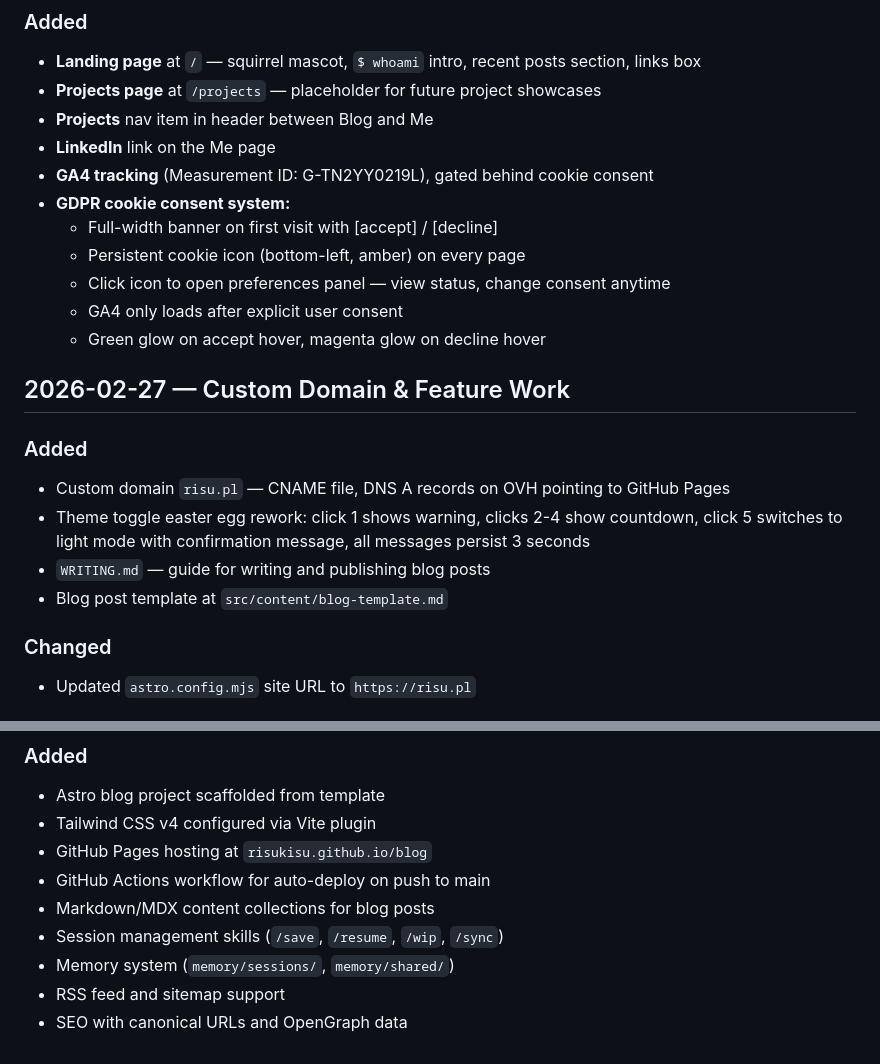
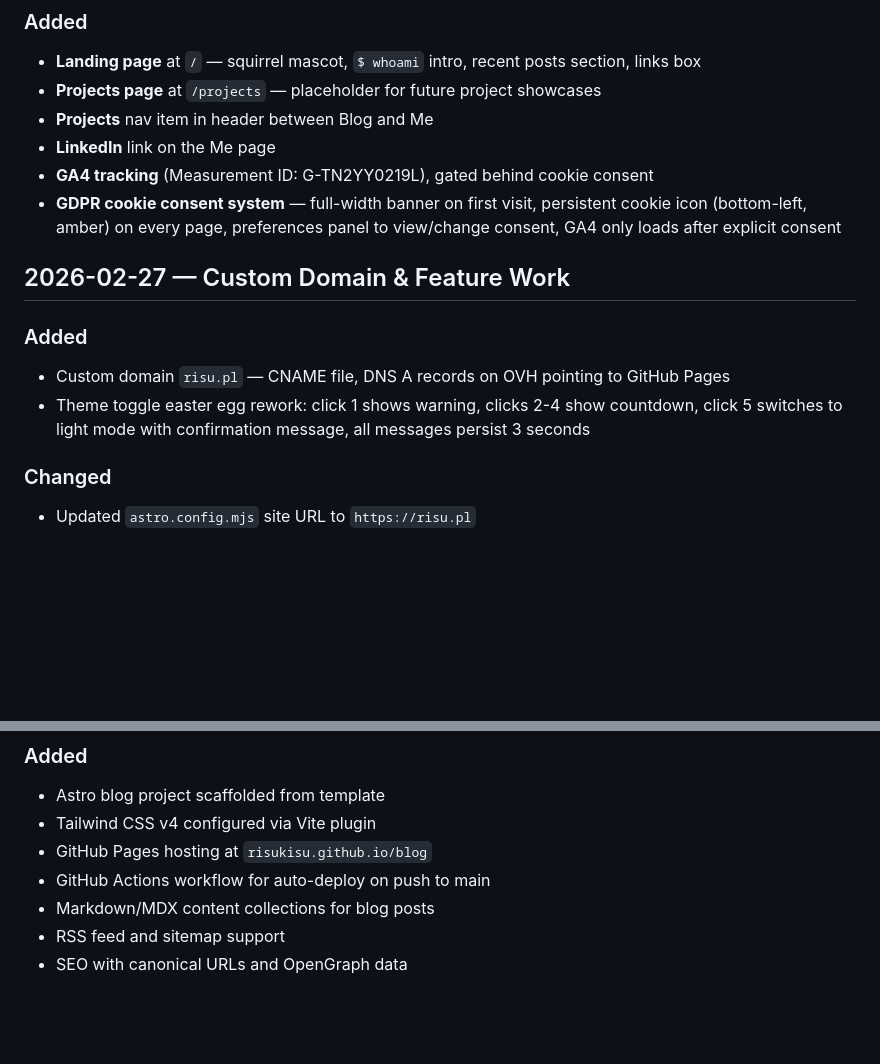
Before and after one commit to risukisu/blog, a Markdown page: CHANGELOG.md, 2 parts joined by grey strips. Rendered like a GitHub page; blank space fills up the shorter version.

Commit message:
Clean up changelog: remove internal entries, fix HTML rendering
Removed Claude workspace internals (session skills, memory system,
WRITING.md). Replaced HTML div tags in bilingual content model entry
that rendered as empty elements. Flattened GDPR sub-bullets.

Co-Authored-By: Claude Opus 4.6 (1M context) <noreply@anthropic.com>

```diff
--- a/CHANGELOG.md
+++ b/CHANGELOG.md
@@ -85,20 +85,13 @@ All notable changes to this project are documented here.
 - **Projects** nav item in header between Blog and Me
 - **LinkedIn** link on the Me page
 - **GA4 tracking** (Measurement ID: G-TN2YY0219L), gated behind cookie consent
-- **GDPR cookie consent system:**
-  - Full-width banner on first visit with [accept] / [decline]
-  - Persistent cookie icon (bottom-left, amber) on every page
-  - Click icon to open preferences panel — view status, change consent anytime
-  - GA4 only loads after explicit user consent
-  - Green glow on accept hover, magenta glow on decline hover
+- **GDPR cookie consent system** — full-width banner on first visit, persistent cookie icon (bottom-left, amber) on every page, preferences panel to view/change consent, GA4 only loads after explicit consent
 
 ## 2026-02-27 — Custom Domain & Feature Work
 
 ### Added
 - Custom domain `risu.pl` — CNAME file, DNS A records on OVH pointing to GitHub Pages
 - Theme toggle easter egg rework: click 1 shows warning, clicks 2-4 show countdown, click 5 switches to light mode with confirmation message, all messages persist 3 seconds
-- `WRITING.md` — guide for writing and publishing blog posts
-- Blog post template at `src/content/blog-template.md`
 
 ### Changed
 - Updated `astro.config.mjs` site URL to `https://risu.pl`
@@ -136,7 +129,5 @@ All notable changes to this project are documented here.
 - GitHub Pages hosting at `risukisu.github.io/blog`
 - GitHub Actions workflow for auto-deploy on push to main
 - Markdown/MDX content collections for blog posts
-- Session management skills (`/save`, `/resume`, `/wip`, `/sync`)
-- Memory system (`memory/sessions/`, `memory/shared/`)
 - RSS feed and sitemap support
 - SEO with canonical URLs and OpenGraph data
```
Also changed, not shown: other parts of CHANGELOG.md (+1 -1 lines).
